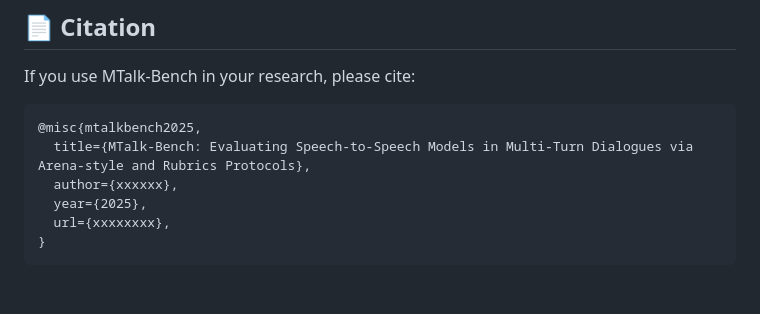
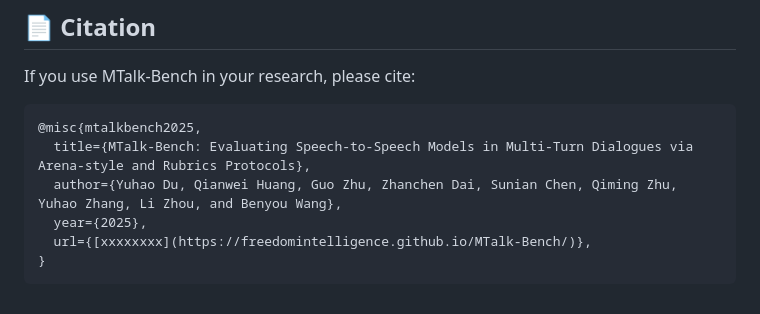
Before and after one commit to FreedomIntelligence/MTalk-Bench, a Markdown page: README.md, the part around the change. Rendered like a GitHub page.

````diff
--- a/README.md
+++ b/README.md
@@ -82,8 +82,8 @@ If you use MTalk-Bench in your research, please cite:
 ```bibtex
 @misc{mtalkbench2025,
   title={MTalk-Bench: Evaluating Speech-to-Speech Models in Multi-Turn Dialogues via Arena-style and Rubrics Protocols},
-  author={xxxxxx},
+  author={Yuhao Du, Qianwei Huang, Guo Zhu, Zhanchen Dai, Sunian Chen, Qiming Zhu, Yuhao Zhang, Li Zhou, and Benyou Wang},
   year={2025},
-  url={xxxxxxxx},
+  url={[xxxxxxxx](https://freedomintelligence.github.io/MTalk-Bench/)},
 }
 ```
````
